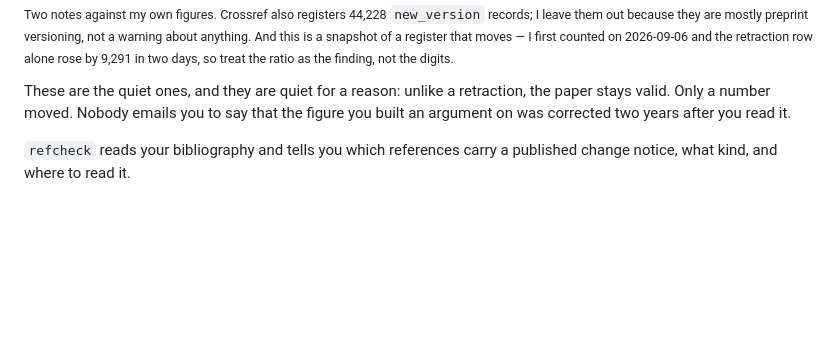
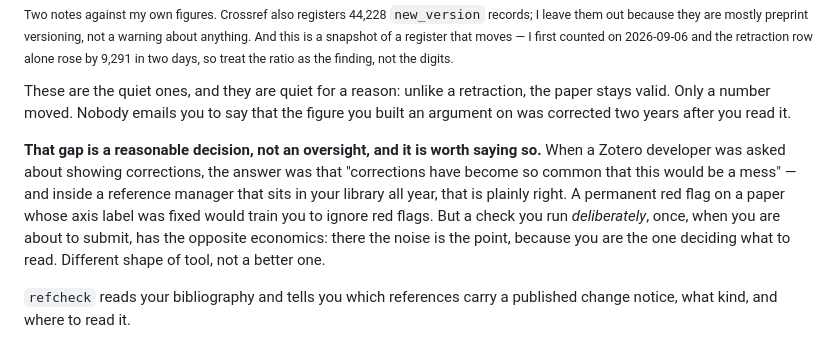
Before and after one commit to KaizenShogun/refcheck, a Markdown page: README.md, the part around the change. Drawn GitHub-style; blank space fills up the shorter version.

Commit message:
Say why Zotero leaves corrections out, and that it is right to
Checked today that the claim still holds — Zotero's docs still say it 'only shows
actual retractions, not expressions of concern'. But the reason matters and I was
using the gap as if it were a failing. A Zotero developer's answer was that
'corrections have become so common that this would be a mess', which is correct
for a notifier that lives in your library. It is not correct for a check you run
once, on purpose, before you submit. That is the argument, not 'they don't do it'.

```diff
--- a/README.md
+++ b/README.md
@@ -31,6 +31,15 @@ treat the ratio as the finding, not the digits.</sub>
 These are the quiet ones, and they are quiet for a reason: unlike a retraction,
 the paper stays valid. Only a number moved. Nobody emails you to say that the
 figure you built an argument on was corrected two years after you read it.
+
+**That gap is a reasonable decision, not an oversight, and it is worth saying so.**
+When a Zotero developer was asked about showing corrections, the answer was that
+"corrections have become so common that this would be a mess" — and inside a
+reference manager that sits in your library all year, that is plainly right. A
+permanent red flag on a paper whose axis label was fixed would train you to ignore
+red flags. But a check you run *deliberately*, once, when you are about to submit,
+has the opposite economics: there the noise is the point, because you are the one
+deciding what to read. Different shape of tool, not a better one.
 
 `refcheck` reads your bibliography and tells you which references carry a
 published change notice, what kind, and where to read it.
```
